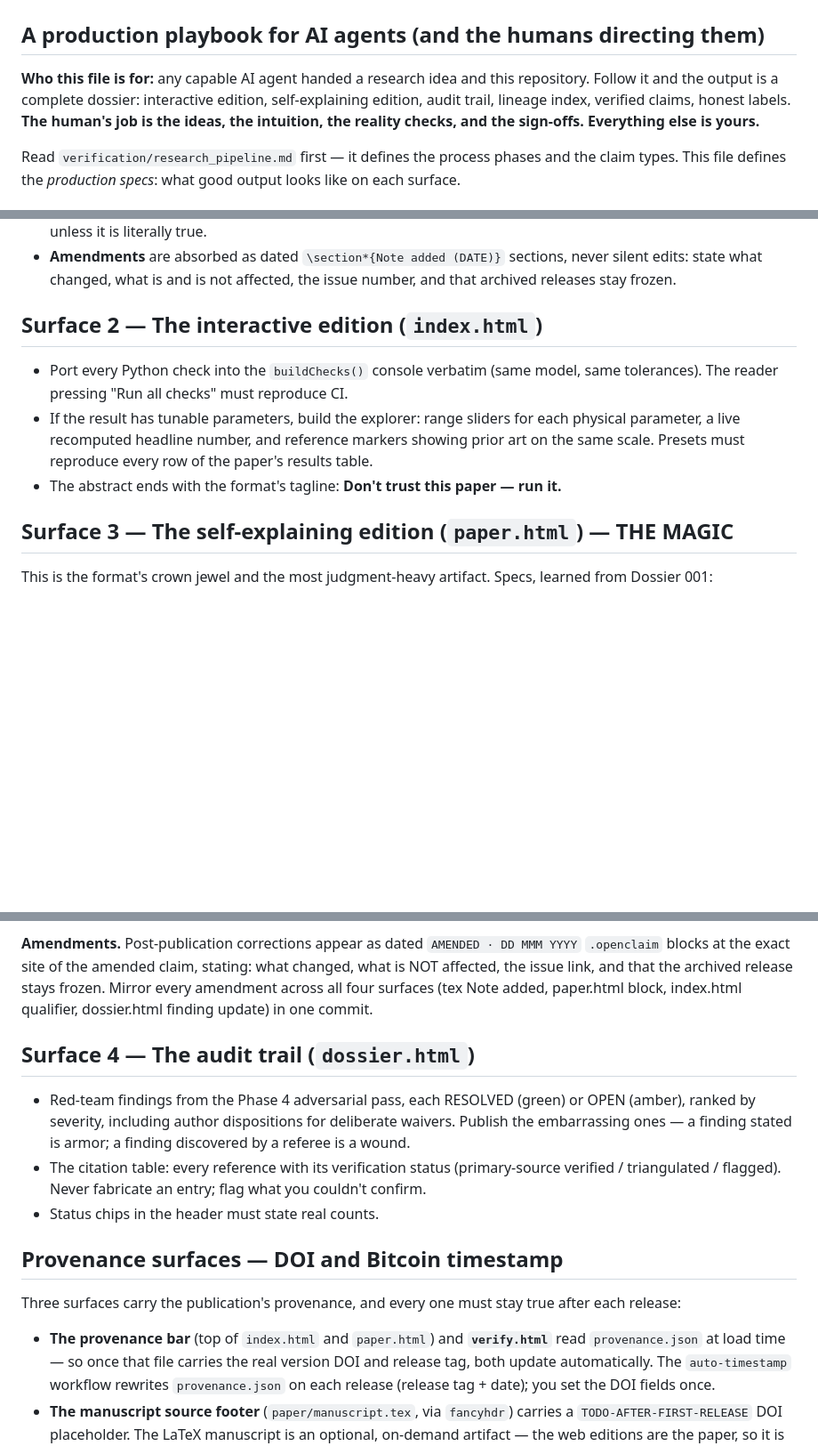
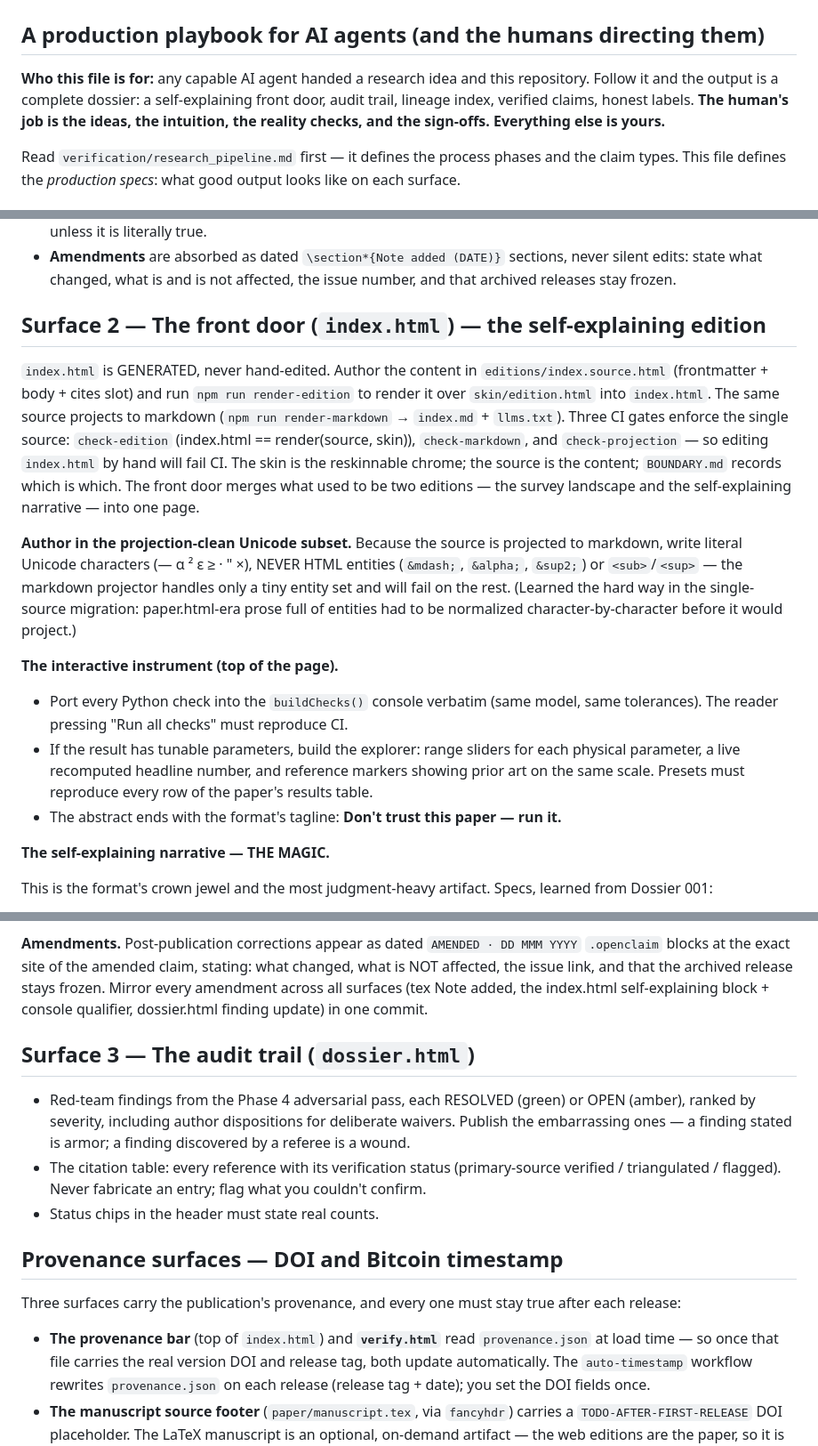
Before and after one commit to m4gr4th34/dossier-QC-Accelerate, a Markdown page: AUTHORING.md, 3 parts joined by grey strips. Shown at 89% size. GitHub-like rendering; blank space fills up the shorter version.

Commit message:
docs(authoring): merge AUTHORING.md to the post-#1/#2 single-source model
Update the authoring playbook to describe this repo's actual structure after the single-source
migration. Fold the old two-edition surfaces (Surface 2 'interactive' + Surface 3 'self-explaining
paper.html') into one Surface 2 — 'The front door' — leading with the generated/never-hand-edit
guidance (index.html renders from editions/index.source.html over skin/edition.html; the three
edition/markdown/projection gates enforce it; hand-editing index.html breaks CI). Add the projection-
clean-Unicode rule learned in the migration (literal Unicode, never HTML entities or <sub>, or
render-markdown fails). Fix the intro's two-edition framing -> single front door. Renumber audit
trail to Surface 3; drop stale paper.html-as-edition refs from provenance bar, publish-CTA,
amendments, and checklist. Claim-type doctrine specs (OPEN-CAVEATED, EXPLORATORY-CONJECTURE,
REPORTED) carried byte-identical — they mirror CLAUDE.md and must not drift. No back-catalog/live/
guidance (dropped at fork; #5 deferred). Plain commit, no tag.

```diff
--- a/AUTHORING.md
+++ b/AUTHORING.md
@@ -2,8 +2,7 @@
 ## A production playbook for AI agents (and the humans directing them)
 
 **Who this file is for:** any capable AI agent handed a research idea and
-this repository. Follow it and the output is a complete dossier: interactive
-edition, self-explaining edition, audit trail, lineage index, verified
+this repository. Follow it and the output is a complete dossier: a self-explaining front door, audit trail, lineage index, verified
 claims, honest labels. **The human's job is the ideas, the intuition, the
 reality checks, and the sign-offs. Everything else is yours.**
 
@@ -88,8 +87,28 @@ Start from `paper/manuscript-template.tex`. Conventions:
   sections, never silent edits: state what changed, what is and is not
   affected, the issue number, and that archived releases stay frozen.
 
-## Surface 2 — The interactive edition (`index.html`)
+## Surface 2 — The front door (`index.html`) — the self-explaining edition
 
+`index.html` is GENERATED, never hand-edited. Author the content in
+`editions/index.source.html` (frontmatter + body + cites slot) and run
+`npm run render-edition` to render it over `skin/edition.html` into
+`index.html`. The same source projects to markdown (`npm run render-markdown`
+→ `index.md` + `llms.txt`). Three CI gates enforce the single source:
+`check-edition` (index.html == render(source, skin)), `check-markdown`, and
+`check-projection` — so editing `index.html` by hand will fail CI. The skin
+is the reskinnable chrome; the source is the content; `BOUNDARY.md` records
+which is which. The front door merges what used to be two editions — the
+survey landscape and the self-explaining narrative — into one page.
+
+**Author in the projection-clean Unicode subset.** Because the source is
+projected to markdown, write literal Unicode characters (— α ² ε ≥ · " ×),
+NEVER HTML entities (`&mdash;`, `&alpha;`, `&sup2;`) or `<sub>`/`<sup>` — the
+markdown projector handles only a tiny entity set and will fail on the rest.
+(Learned the hard way in the single-source migration: paper.html-era prose
+full of entities had to be normalized character-by-character before it would
+project.)
+
+**The interactive instrument (top of the page).**
 - Port every Python check into the `buildChecks()` console verbatim
   (same model, same tolerances). The reader pressing "Run all checks"
   must reproduce CI.
@@ -100,7 +119,7 @@ Start from `paper/manuscript-template.tex`. Conventions:
 - The abstract ends with the format's tagline: **Don't trust this paper —
   run it.**
 
-## Surface 3 — The self-explaining edition (`paper.html`) — THE MAGIC
+**The self-explaining narrative — THE MAGIC.**
 
 This is the format's crown jewel and the most judgment-heavy artifact.
 Specs, learned from Dossier 001:
@@ -198,10 +217,10 @@ assess it) stated alongside with equal prominence.
 `AMENDED · DD MMM YYYY` `.openclaim` blocks at the exact site of the
 amended claim, stating: what changed, what is NOT affected, the issue
 link, and that the archived release stays frozen. Mirror every amendment
-across all four surfaces (tex Note added, paper.html block, index.html
-qualifier, dossier.html finding update) in one commit.
+across all surfaces (tex Note added, the index.html self-explaining block +
+console qualifier, dossier.html finding update) in one commit.
 
-## Surface 4 — The audit trail (`dossier.html`)
+## Surface 3 — The audit trail (`dossier.html`)
 
 - Red-team findings from the Phase 4 adversarial pass, each RESOLVED
   (green) or OPEN (amber), ranked by severity, including author
@@ -217,7 +236,7 @@ qualifier, dossier.html finding update) in one commit.
 Three surfaces carry the publication's provenance, and every one must stay
 true after each release:
 
-- **The provenance bar** (top of `index.html` and `paper.html`) and
+- **The provenance bar** (top of `index.html`) and
   **`verify.html`** read `provenance.json` at load time — so once that file
   carries the real version DOI and release tag, both update automatically.
   The `auto-timestamp` workflow rewrites `provenance.json` on each release
```
Also changed, not shown: other parts of AUTHORING.md (+2 -2 lines).
